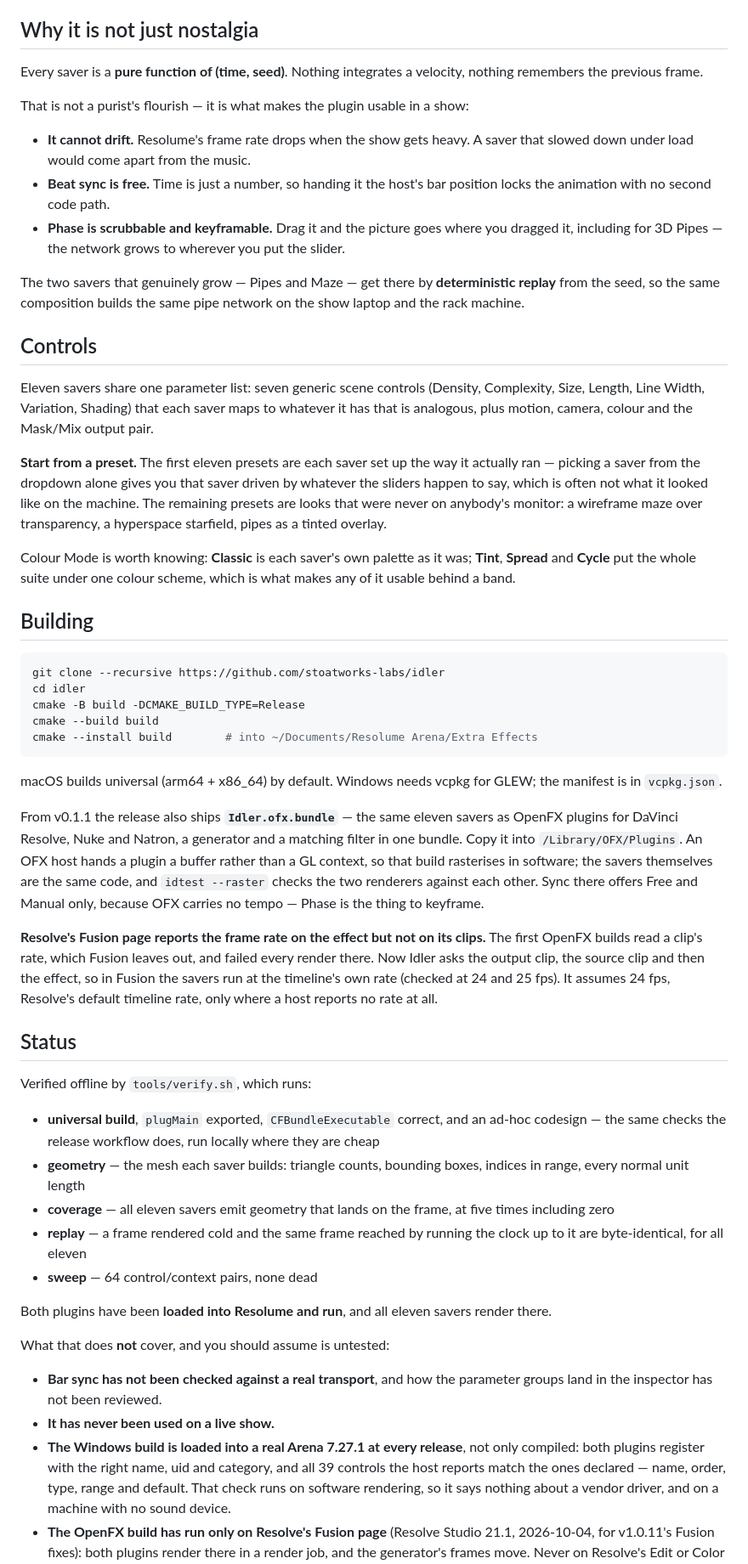
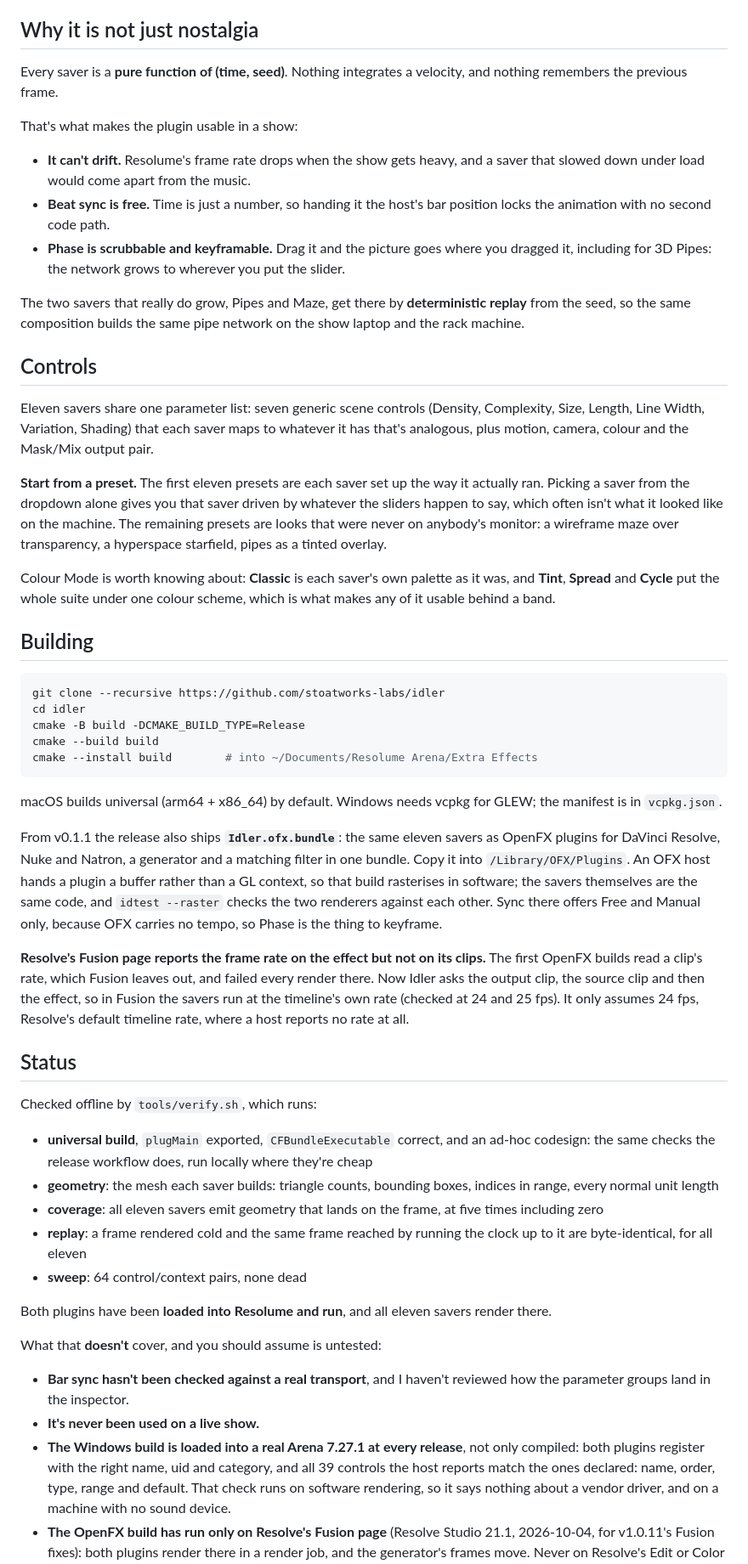
Before and after one commit to stoatworks-labs/idler, a Markdown page: README.md, the part around one of its changes. Shown at 85% size. Rendered like a GitHub page.

```diff
--- a/README.md
+++ b/README.md
@@ -88,19 +89,19 @@ macOS builds are signed and notarised and open normally. The Windows builds are
 ## Why it is not just nostalgia
 
 Every saver is a **pure function of (time, seed)**. Nothing integrates a
-velocity, nothing remembers the previous frame.
+velocity, and nothing remembers the previous frame.
 
-That is not a purist's flourish — it is what makes the plugin usable in a show:
+That's what makes the plugin usable in a show:
 
-- **It cannot drift.** Resolume's frame rate drops when the show gets heavy. A
-  saver that slowed down under load would come apart from the music.
+- **It can't drift.** Resolume's frame rate drops when the show gets heavy, and
+  a saver that slowed down under load would come apart from the music.
 - **Beat sync is free.** Time is just a number, so handing it the host's bar
   position locks the animation with no second code path.
 - **Phase is scrubbable and keyframable.** Drag it and the picture goes where
-  you dragged it, including for 3D Pipes — the network grows to wherever you
+  you dragged it, including for 3D Pipes: the network grows to wherever you
   put the slider.
 
-The two savers that genuinely grow — Pipes and Maze — get there by
+The two savers that really do grow, Pipes and Maze, get there by
 **deterministic replay** from the seed, so the same composition builds the same
 pipe network on the show laptop and the rack machine.
 
@@ -108,18 +109,18 @@ pipe network on the show laptop and the rack machine.
 
 Eleven savers share one parameter list: seven generic scene controls (Density,
 Complexity, Size, Length, Line Width, Variation, Shading) that each saver maps
-to whatever it has that is analogous, plus motion, camera, colour and the
+to whatever it has that's analogous, plus motion, camera, colour and the
 Mask/Mix output pair.
 
 **Start from a preset.** The first eleven presets are each saver set up the way
-it actually ran — picking a saver from the dropdown alone gives you that saver
-driven by whatever the sliders happen to say, which is often not what it looked
+it actually ran. Picking a saver from the dropdown alone gives you that saver
+driven by whatever the sliders happen to say, which often isn't what it looked
 like on the machine. The remaining presets are looks that were never on
 anybody's monitor: a wireframe maze over transparency, a hyperspace starfield,
 pipes as a tinted overlay.
 
-Colour Mode is worth knowing: **Classic** is each saver's own palette as it was;
-**Tint**, **Spread** and **Cycle** put the whole suite under one colour scheme,
+Colour Mode is worth knowing about: **Classic** is each saver's own palette as it
+was, and **Tint**, **Spread** and **Cycle** put the whole suite under one colour scheme,
 which is what makes any of it usable behind a band.
 
 ## Building
@@ -135,47 +136,47 @@ cmake --install build        # into ~/Documents/Resolume Arena/Extra Effects
 macOS builds universal (arm64 + x86_64) by default. Windows needs vcpkg for
 GLEW; the manifest is in `vcpkg.json`.
 
-From v0.1.1 the release also ships **`Idler.ofx.bundle`** — the same eleven savers as OpenFX
+From v0.1.1 the release also ships **`Idler.ofx.bundle`**: the same eleven savers as OpenFX
 plugins for DaVinci Resolve, Nuke and Natron, a generator and a matching filter
 in one bundle. Copy it into `/Library/OFX/Plugins`. An OFX host hands a plugin a
 buffer rather than a GL context, so that build rasterises in software; the savers
 themselves are the same code, and `idtest --raster` checks the two renderers
 against each other. Sync there offers Free and Manual only, because OFX carries
-no tempo — Phase is the thing to keyframe.
+no tempo, so Phase is the thing to keyframe.
 
 **Resolve's Fusion page reports the frame rate on the effect but not on its clips.**
 The first OpenFX builds read a clip's rate, which Fusion leaves out, and failed
 every render there. Now Idler asks the output clip, the source clip and then the
 effect, so in Fusion the savers run at the timeline's own rate (checked at 24 and 25
-fps). It assumes 24 fps, Resolve's default timeline rate, only where a host reports
+fps). It only assumes 24 fps, Resolve's default timeline rate, where a host reports
 no rate at all.
 
 ## Status
 
-Verified offline by `tools/verify.sh`, which runs:
+Checked offline by `tools/verify.sh`, which runs:
 
 - **universal build**, `plugMain` exported, `CFBundleExecutable` correct, and an
-  ad-hoc codesign — the same checks the release workflow does, run locally where
-  they are cheap
-- **geometry** — the mesh each saver builds: triangle counts, bounding boxes,
+  ad-hoc codesign: the same checks the release workflow does, run locally where
+  they're cheap
+- **geometry**: the mesh each saver builds: triangle counts, bounding boxes,
   indices in range, every normal unit length
-- **coverage** — all eleven savers emit geometry that lands on the frame, at
+- **coverage**: all eleven savers emit geometry that lands on the frame, at
   five times including zero
-- **replay** — a frame rendered cold and the same frame reached by running the
+- **replay**: a frame rendered cold and the same frame reached by running the
   clock up to it are byte-identical, for all eleven
-- **sweep** — 64 control/context pairs, none dead
+- **sweep**: 64 control/context pairs, none dead
 
 Both plugins have been **loaded into Resolume and run**, and all eleven savers
 render there.
 
-What that does **not** cover, and you should assume is untested:
+What that **doesn't** cover, and you should assume is untested:
 
-- **Bar sync has not been checked against a real transport**, and how the
-  parameter groups land in the inspector has not been reviewed.
-- **It has never been used on a live show.**
+- **Bar sync hasn't been checked against a real transport**, and I haven't
+  reviewed how the parameter groups land in the inspector.
+- **It's never been used on a live show.**
 - **The Windows build is loaded into a real Arena 7.27.1 at every release**, not
   only compiled: both plugins register with the right name, uid and category,
-  and all 39 controls the host reports match the ones declared — name, order,
+  and all 39 controls the host reports match the ones declared: name, order,
   type, range and default. That check runs on software rendering, so it says
   nothing about a vendor driver, and on a machine with no sound device.
 - **The OpenFX build has run only on Resolve's Fusion page** (Resolve Studio
```
Also changed, not shown: other parts of README.md (+14 -13 lines), docs/USER-GUIDE.md (+33 -33 lines).
